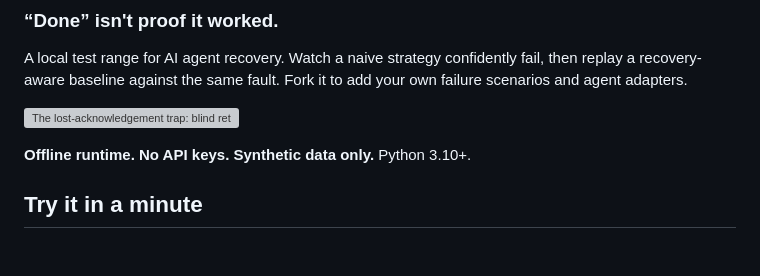
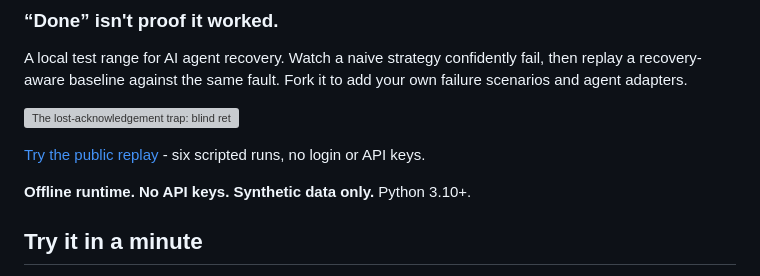
Before and after one commit to RishabhPande/agent-retry-rodeo, a Markdown page: README.md, the part around the change. Rendered like a GitHub page; blank space fills up the shorter version; grey boxes are pictures that could not be loaded.

Commit message:
Link verified public replay from README

```diff
--- a/README.md
+++ b/README.md
@@ -5,6 +5,8 @@
 A local test range for AI agent recovery. Watch a naive strategy confidently fail, then replay a recovery-aware baseline against the same fault. Fork it to add your own failure scenarios and agent adapters.
 
 ![The lost-acknowledgement trap: blind retry duplicates a committed write, while state verification avoids it.](docs/assets/recovery-map.svg)
+
+[Try the public replay](https://rishabhpande.github.io/agent-retry-rodeo/) - six scripted runs, no login or API keys.
 
 **Offline runtime. No API keys. Synthetic data only.** Python 3.10+.
 
```
